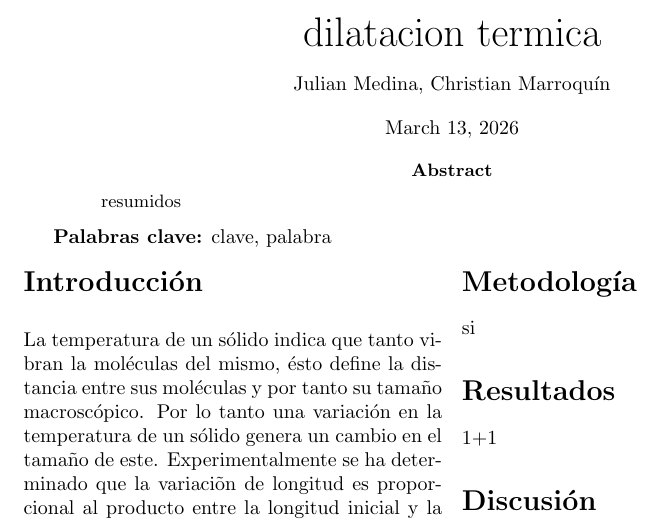
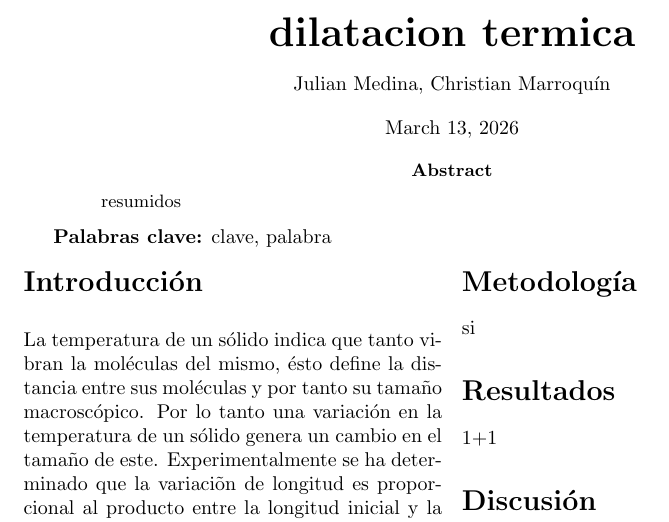
Before and after one commit to Medina1010/p4i2, a LaTeX paper (main.tex, which reads base/encabezado.tex): part of the page, cut so that both start at the same text. Compiled offline with pdfLaTeX.

Commit message:
bold font for title

```diff
--- a/base/encabezado.tex
+++ b/base/encabezado.tex
@@ -1,6 +1,6 @@
 \begin{center}
 
-{\huge\titulo}
+{\huge\bfseries\titulo}
 \vskip 10pt
 {\participantes}
 \vskip 10pt
```
